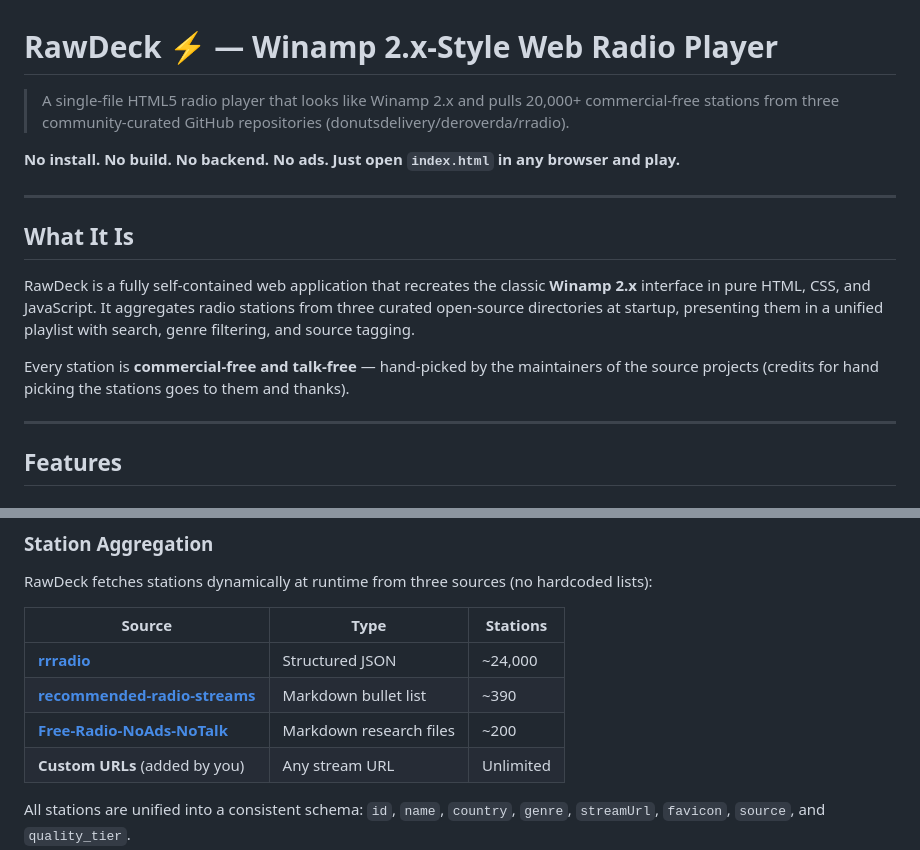
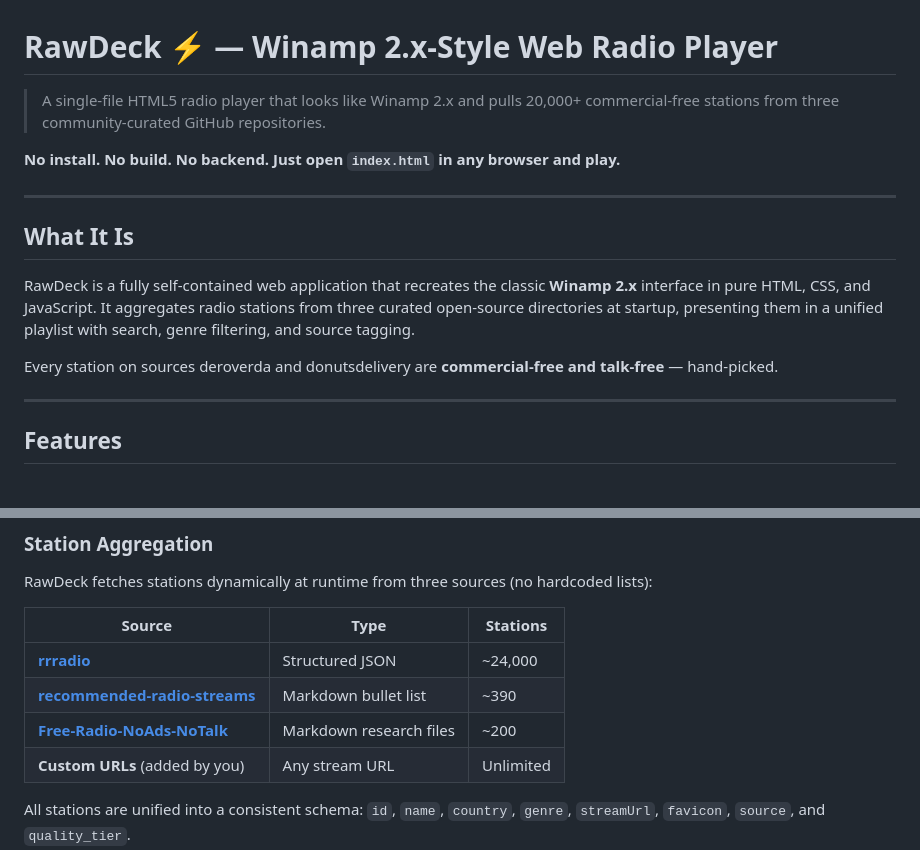
Before and after one commit to BitPilgrimDK/rawdeck, a Markdown page: README.md, 2 parts joined by grey strips. Drawn GitHub-style.

```diff
--- a/README.md
+++ b/README.md
@@ -1,8 +1,8 @@
 # RawDeck ⚡ — Winamp 2.x-Style Web Radio Player
 
-> A single-file HTML5 radio player that looks like Winamp 2.x and pulls 20,000+ commercial-free stations from three community-curated GitHub repositories (donutsdelivery/deroverda/rradio).
+> A single-file HTML5 radio player that looks like Winamp 2.x and pulls 20,000+ commercial-free stations from three community-curated GitHub repositories.
 
-**No install. No build. No backend. No ads. Just open `index.html` in any browser and play.**
+**No install. No build. No backend. Just open `index.html` in any browser and play.**
 
 ---
 
@@ -10,7 +10,7 @@
 
 RawDeck is a fully self-contained web application that recreates the classic **Winamp 2.x** interface in pure HTML, CSS, and JavaScript. It aggregates radio stations from three curated open-source directories at startup, presenting them in a unified playlist with search, genre filtering, and source tagging.
 
-Every station is **commercial-free and talk-free** — hand-picked by the maintainers of the source projects (credits for hand picking the stations goes to them and thanks).
+Every station on sources deroverda and donutsdelivery are **commercial-free and talk-free** — hand-picked.
 
 ---
 
@@ -34,9 +34,9 @@ RawDeck fetches stations dynamically at runtime from three sources (no hardcoded
 
 | Source | Type | Stations |
 |---|---|---|
-| **[rrradio](https://github.com/MarkusSteinbrecher/rrradio)** | Structured JSON | ~24,000 |
-| **[recommended-radio-streams](https://github.com/deroverda/recommended-radio-streams)** | Markdown bullet list | ~390 |
-| **[Free-Radio-NoAds-NoTalk](https://github.com/DonutsDelivery/Free-Radio-NoAds-NoTalk)** | Markdown research files | ~200 |
+| **[rrradio](https://github.com/MarkusSteinbrecher/rrradio)** | Structured JSON | ~24,000 | some embedded ads on some stations
+| **[recommended-radio-streams](https://github.com/deroverda/recommended-radio-streams)** | Markdown bullet list | ~390 | no ads
+| **[Free-Radio-NoAds-NoTalk](https://github.com/DonutsDelivery/Free-Radio-NoAds-NoTalk)** | Markdown research files | ~200 | no ads
 | **Custom URLs** (added by you) | Any stream URL | Unlimited |
 
 All stations are unified into a consistent schema: `id`, `name`, `country`, `genre`, `streamUrl`, `favicon`, `source`, and `quality_tier`.
```
